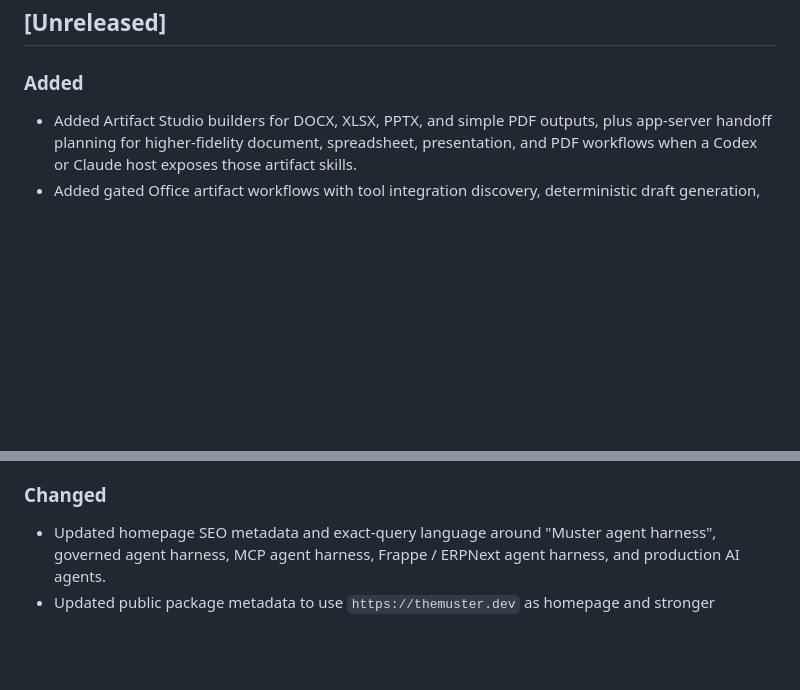
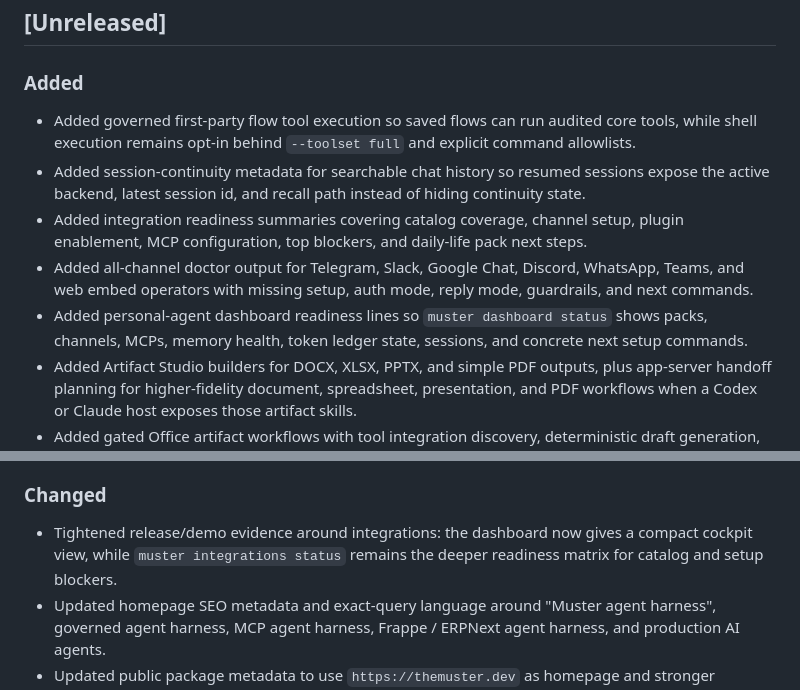
Before and after one commit to Dkm0315/muster, a Markdown page: CHANGELOG.md, 2 parts joined by grey strips. Rendered like a GitHub page; blank space fills up the shorter version.

Commit message:
Document governed harness readiness changes

```diff
--- a/CHANGELOG.md
+++ b/CHANGELOG.md
@@ -7,6 +7,21 @@ semantic versioning.
 ## [Unreleased]
 
 ### Added
+- Added governed first-party flow tool execution so saved flows can run audited
+  core tools, while shell execution remains opt-in behind `--toolset full` and
+  explicit command allowlists.
+- Added session-continuity metadata for searchable chat history so resumed
+  sessions expose the active backend, latest session id, and recall path instead
+  of hiding continuity state.
+- Added integration readiness summaries covering catalog coverage, channel
+  setup, plugin enablement, MCP configuration, top blockers, and daily-life pack
+  next steps.
+- Added all-channel doctor output for Telegram, Slack, Google Chat, Discord,
+  WhatsApp, Teams, and web embed operators with missing setup, auth mode, reply
+  mode, guardrails, and next commands.
+- Added personal-agent dashboard readiness lines so `muster dashboard status`
+  shows packs, channels, MCPs, memory health, token ledger state, sessions, and
+  concrete next setup commands.
 - Added Artifact Studio builders for DOCX, XLSX, PPTX, and simple PDF outputs,
   plus app-server handoff planning for higher-fidelity document, spreadsheet,
   presentation, and PDF workflows when a Codex or Claude host exposes those
@@ -28,6 +43,9 @@ semantic versioning.
   Forum, and Reddit drafts.
 
 ### Changed
+- Tightened release/demo evidence around integrations: the dashboard now gives a
+  compact cockpit view, while `muster integrations status` remains the deeper
+  readiness matrix for catalog and setup blockers.
 - Updated homepage SEO metadata and exact-query language around "Muster agent
   harness", governed agent harness, MCP agent harness, Frappe / ERPNext agent
   harness, and production AI agents.
```
